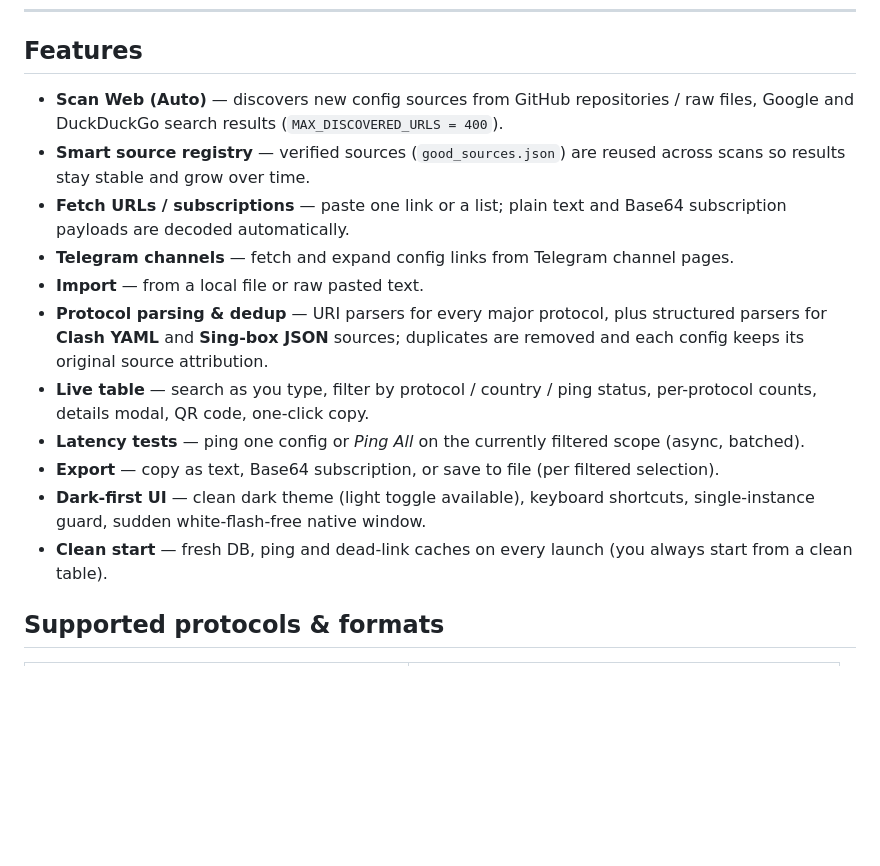
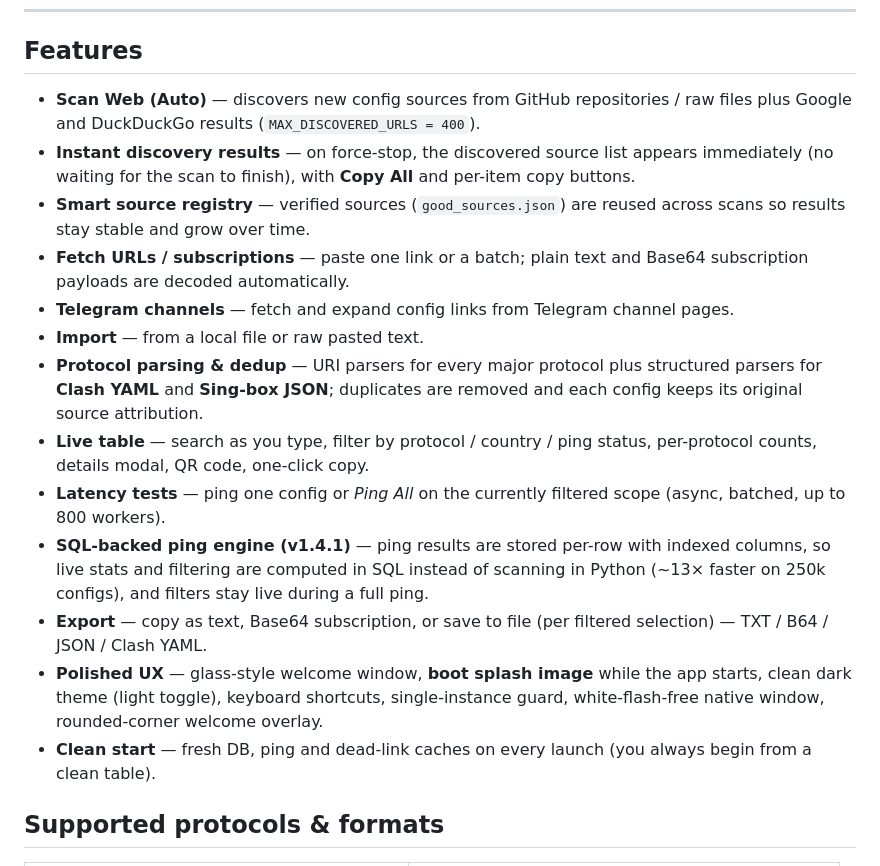
Before and after one commit to Ward1965/aragoz-eg, a Markdown page: readme.md, the part around one of its changes. Rendered like a GitHub page; blank space fills up the shorter version.

```diff
--- a/readme.md
+++ b/readme.md
@@ -12,17 +13,19 @@ Built with **pywebview** (native window + HTML/CSS/JS UI) — no Electron, no he
 
 ## Features
 
-- **Scan Web (Auto)** — discovers new config sources from GitHub repositories / raw files, Google and DuckDuckGo search results (`MAX_DISCOVERED_URLS = 400`).
+- **Scan Web (Auto)** — discovers new config sources from GitHub repositories / raw files plus Google and DuckDuckGo results (`MAX_DISCOVERED_URLS = 400`).
+- **Instant discovery results** — on force-stop, the discovered source list appears immediately (no waiting for the scan to finish), with **Copy All** and per-item copy buttons.
 - **Smart source registry** — verified sources (`good_sources.json`) are reused across scans so results stay stable and grow over time.
-- **Fetch URLs / subscriptions** — paste one link or a list; plain text and Base64 subscription payloads are decoded automatically.
+- **Fetch URLs / subscriptions** — paste one link or a batch; plain text and Base64 subscription payloads are decoded automatically.
 - **Telegram channels** — fetch and expand config links from Telegram channel pages.
 - **Import** — from a local file or raw pasted text.
-- **Protocol parsing & dedup** — URI parsers for every major protocol, plus structured parsers for **Clash YAML** and **Sing-box JSON** sources; duplicates are removed and each config keeps its original source attribution.
+- **Protocol parsing & dedup** — URI parsers for every major protocol plus structured parsers for **Clash YAML** and **Sing-box JSON**; duplicates are removed and each config keeps its original source attribution.
 - **Live table** — search as you type, filter by protocol / country / ping status, per-protocol counts, details modal, QR code, one-click copy.
-- **Latency tests** — ping one config or *Ping All* on the currently filtered scope (async, batched).
-- **Export** — copy as text, Base64 subscription, or save to file (per filtered selection).
-- **Dark-first UI** — clean dark theme (light toggle available), keyboard shortcuts, single-instance guard, sudden white-flash-free native window.
-- **Clean start** — fresh DB, ping and dead-link caches on every launch (you always start from a clean table).
+- **Latency tests** — ping one config or *Ping All* on the currently filtered scope (async, batched, up to 800 workers).
+- **SQL-backed ping engine (v1.4.1)** — ping results are stored per-row with indexed columns, so live stats and filtering are computed in SQL instead of scanning in Python (~13× faster on 250k configs), and filters stay live during a full ping.
+- **Export** — copy as text, Base64 subscription, or save to file (per filtered selection) — TXT / B64 / JSON / Clash YAML.
+- **Polished UX** — glass-style welcome window, **boot splash image** while the app starts, clean dark theme (light toggle), keyboard shortcuts, single-instance guard, white-flash-free native window, rounded-corner welcome overlay.
+- **Clean start** — fresh DB, ping and dead-link caches on every launch (you always begin from a clean table).
 
 ## Supported protocols & formats
 
```
Also changed, not shown: other parts of readme.md (+20 -13 lines).
